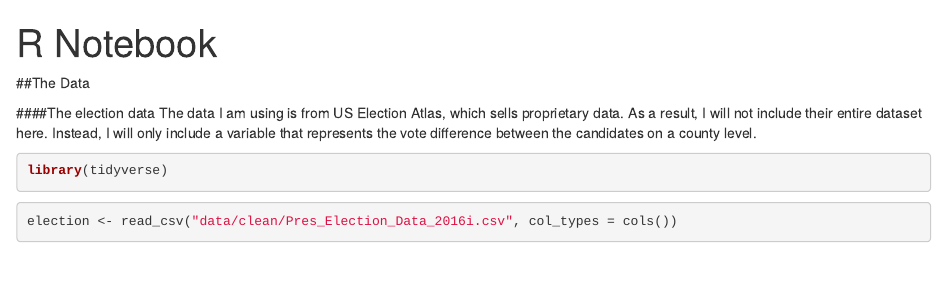
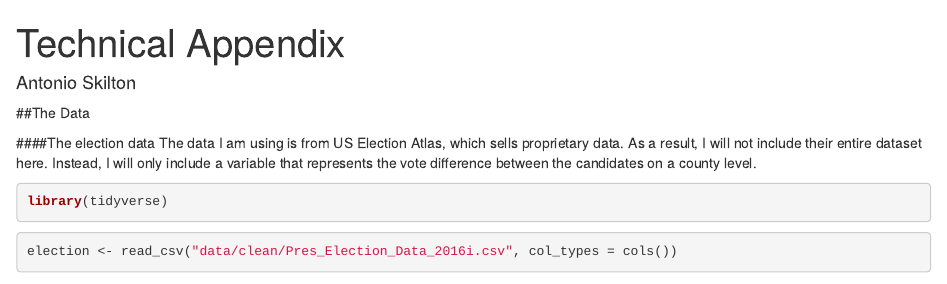
Before and after one commit to askilton1/findingTrump, an R Markdown document (findingTrump.Rmd): the page in a window 1100 px wide, from its top. Rendered offline with R 4.5, knitr and Pandoc, with nearby package versions; some code elsewhere in the file could not run offline.

Commit message:
that was embarrassing

```diff
--- a/findingTrump.Rmd
+++ b/findingTrump.Rmd
@@ -1,5 +1,6 @@
 ---
-title: "R Notebook"
+title: "Technical Appendix"
+author: "Antonio Skilton"
 output:
   html_notebook: default
   html_document: default
```
